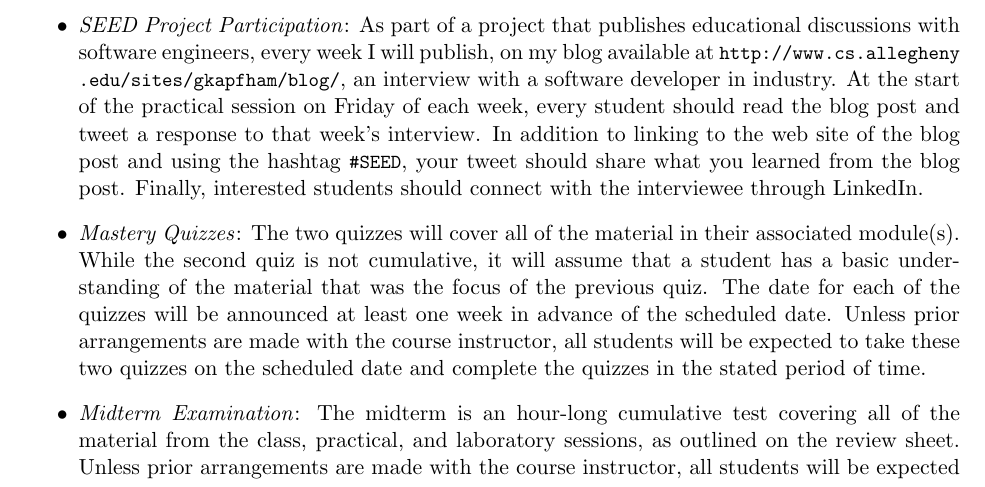
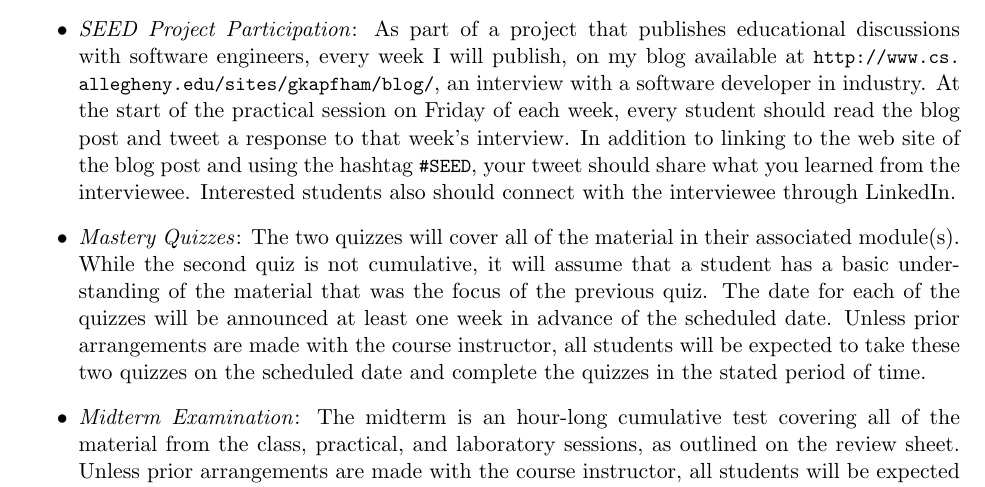
Before and after one commit to Allegheny-Computer-Science-111-F2017/cs111-F2017-syllabus, a LaTeX document (cs111F2017_syllabus.tex): part of page 3 of 6, cut so that both start at the same text. Compiled offline with pdfLaTeX.

Commit message:
Small tweaks to the cs111F2017_syllabus content about SEED.

```diff
--- a/cs111F2017_syllabus.tex
+++ b/cs111F2017_syllabus.tex
@@ -191,7 +191,7 @@ These grading categories have the following definitions:
     \url{http://www.cs.allegheny.edu/sites/gkapfham/blog/}, an interview with a software developer in industry. At the
     start of the practical session on Friday of each week, every student should read the blog post and tweet a response
     to that week's interview. In addition to linking to the web site of the blog post and using the hashtag \url{#SEED},
-    your tweet should share what you learned from the blog post. Finally, interested students should connect with the
+    your tweet should share what you learned from the interviewee. Interested students also should connect with the
     interviewee through LinkedIn.
 
   \item {\em Mastery Quizzes\/}: The two quizzes will cover all of the material in their associated module(s). While the
```
